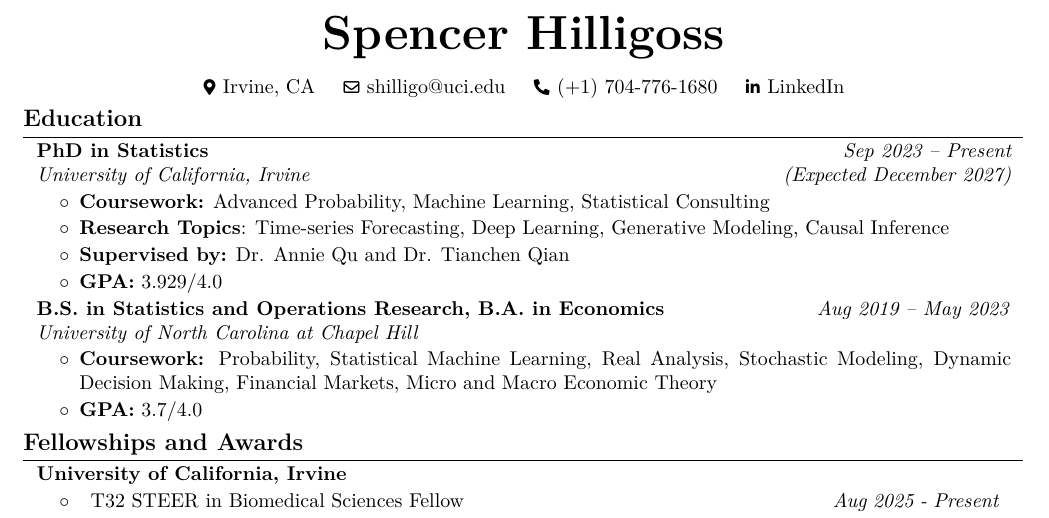
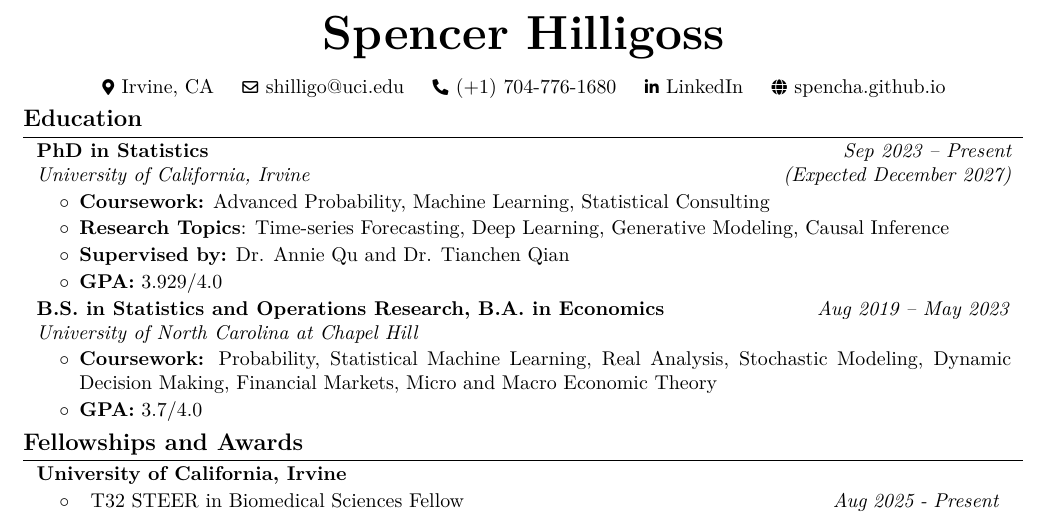
Before and after one commit to spencha/spencha.github.io, a LaTeX CV (CV/resume.tex): part of the page, cut so that both start at the same text. Compiled offline with pdfLaTeX.

Commit message:
Add website link to résumé header
Co-Authored-By: Claude Fable 5 <noreply@anthropic.com>

```diff
--- a/CV/resume.tex
+++ b/CV/resume.tex
@@ -189,6 +189,10 @@
         \AND%
         \kern 0.25 cm%
         \mbox{\hrefWithoutArrow{https://www.linkedin.com/in/spencer-hilligoss/}{\color{black}{\footnotesize\faLinkedinIn}\hspace*{0.13cm}LinkedIn}}%
+        \kern 0.25 cm%
+        \AND%
+        \kern 0.25 cm%
+        \mbox{\hrefWithoutArrow{https://spencha.github.io}{\color{black}{\footnotesize\faGlobe}\hspace*{0.13cm}spencha.github.io}}%
     \end{header}
 
     \vspace{- 0.0 cm}
```
Also changed, not shown: CV/resume.pdf, 1 other file.
